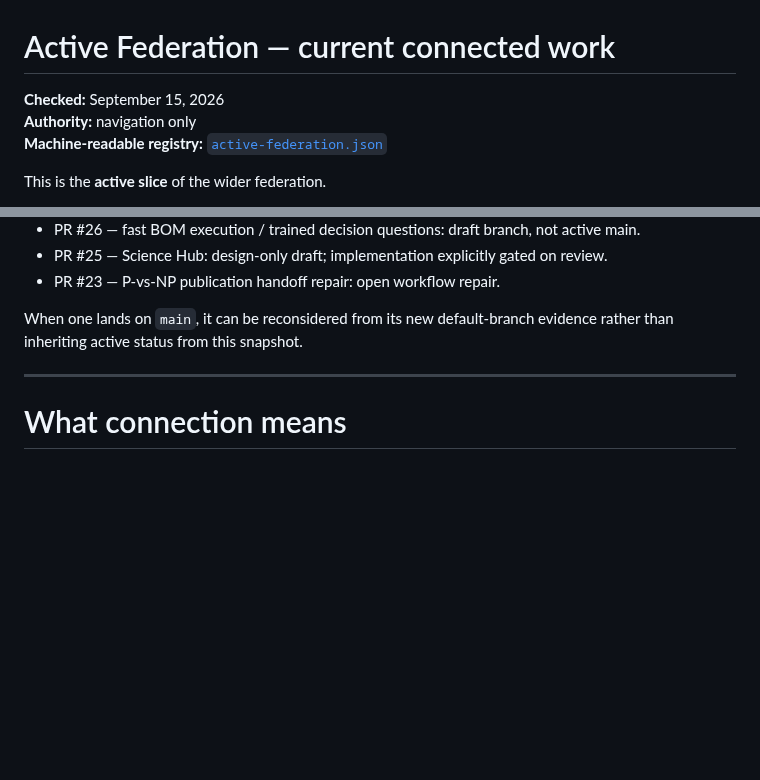
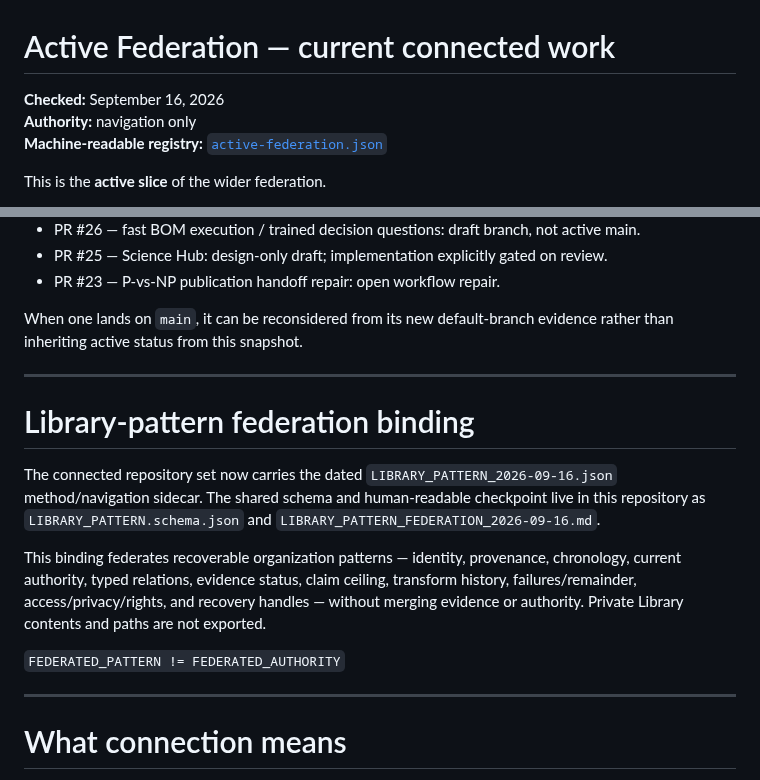
Before and after one commit to redogit/redogit, a Markdown page: ACTIVE_FEDERATION.md, 2 parts joined by grey strips. Rendered like a GitHub page; blank space fills up the shorter version.

Commit message:
Link active federation to Library pattern binding

```diff
--- a/ACTIVE_FEDERATION.md
+++ b/ACTIVE_FEDERATION.md
@@ -1,6 +1,6 @@
 # Active Federation — current connected work
 
-**Checked:** September 15, 2026
+**Checked:** September 16, 2026
 **Authority:** navigation only
 **Machine-readable registry:** [`active-federation.json`](active-federation.json)
 
@@ -121,6 +121,16 @@ When one lands on `main`, it can be reconsidered from its new default-branch evi
 
 ---
 
+# Library-pattern federation binding
+
+The connected repository set now carries the dated `LIBRARY_PATTERN_2026-09-16.json` method/navigation sidecar. The shared schema and human-readable checkpoint live in this repository as `LIBRARY_PATTERN.schema.json` and `LIBRARY_PATTERN_FEDERATION_2026-09-16.md`.
+
+This binding federates recoverable organization patterns — identity, provenance, chronology, current authority, typed relations, evidence status, claim ceiling, transform history, failures/remainder, access/privacy/rights, and recovery handles — without merging evidence or authority. Private Library contents and paths are not exported.
+
+`FEDERATED_PATTERN != FEDERATED_AUTHORITY`
+
+---
+
 # What connection means
 
 An active connection gives a user a path to the project.
```
